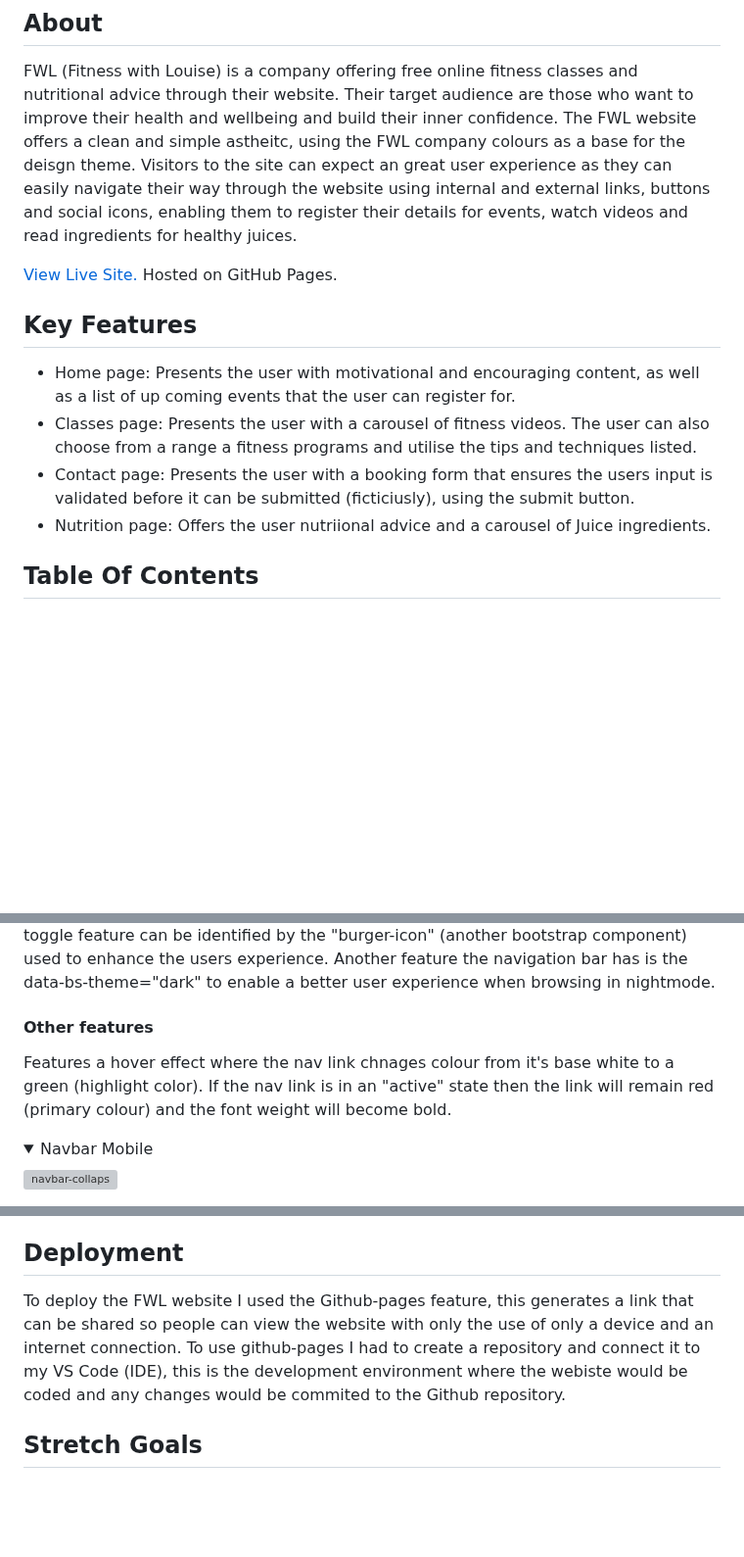
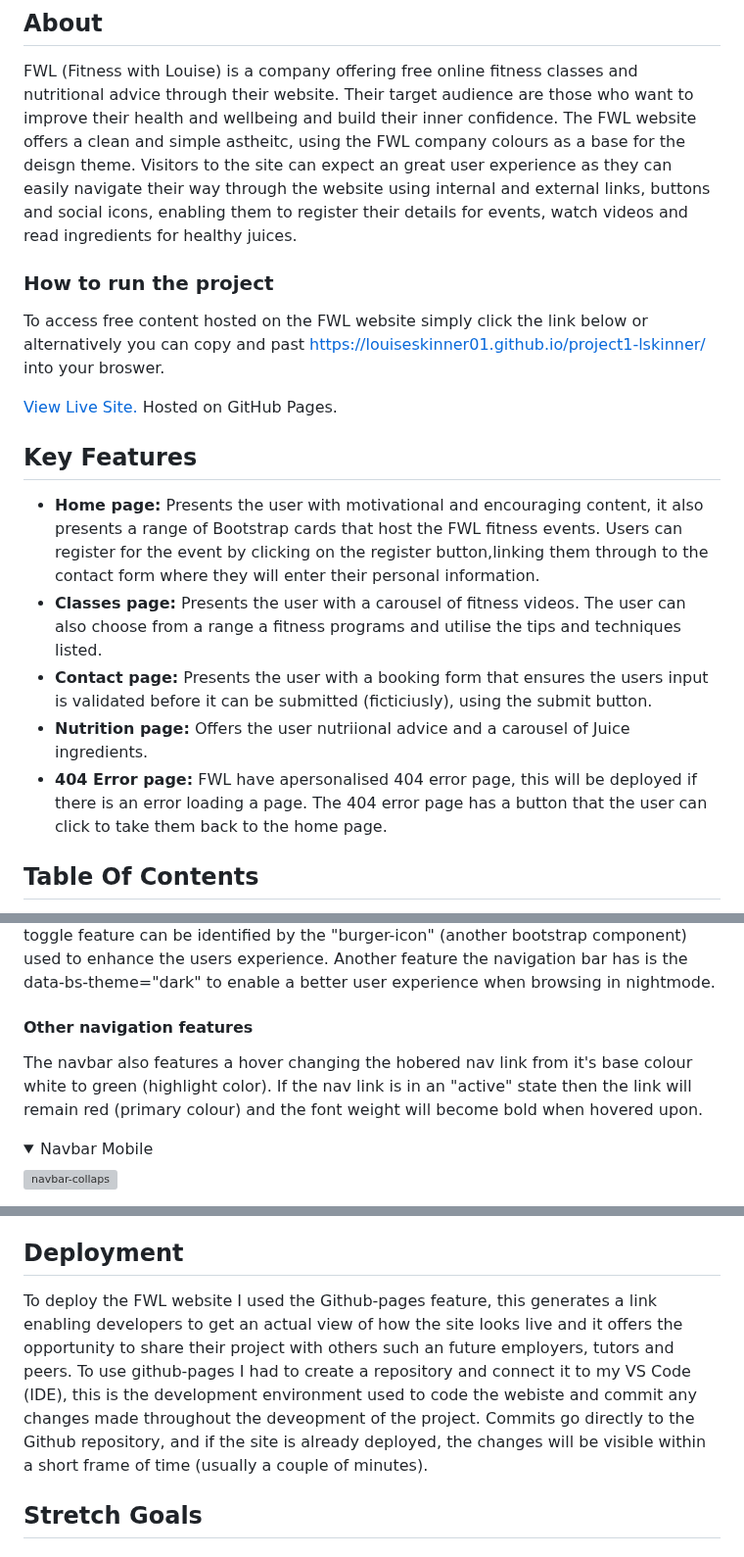
Before and after one commit to Louiseskinner01/project1-lskinner, a Markdown page: README.md, 3 parts joined by grey strips. Shown at 98% size. GitHub-like rendering; folded sections open; blank space fills up the shorter version; grey boxes are pictures that could not be loaded.

```diff
--- a/README.md
+++ b/README.md
@@ -3,14 +3,16 @@
 ## About
 FWL (Fitness with Louise) is a company offering free online fitness classes and nutritional advice through their website. Their target audience are those who want to improve their health and wellbeing and build their inner confidence. The FWL website offers a clean and simple astheitc, using the FWL company colours as a base for the deisgn theme. Visitors to the site can expect an great user experience as they can easily navigate their way through the website using internal and external links, buttons and social icons, enabling them to register their details for events, watch videos and read ingredients for healthy juices.
 
+### How to run the project
+To access free content hosted on the FWL website simply click the link below or alternatively you can copy and past https://louiseskinner01.github.io/project1-lskinner/ into your broswer.
+
 [View Live Site.](https://louiseskinner01.github.io/project1-lskinner/) Hosted on GitHub Pages.
 ## Key Features
-- Home page: Presents the user with motivational and encouraging content, as well as a list of up coming events that the user can register for.
-- Classes page: Presents the user with a carousel of fitness videos. The user can also choose from a range a fitness programs and utilise the tips and techniques listed.
-- Contact page: Presents the user with a booking form that ensures the users input is validated before it can be submitted (ficticiusly), using the submit button.
-- Nutrition page: Offers the user nutriional advice and a carousel of Juice ingredients.
-
-
+- **Home page:** Presents the user with motivational and encouraging content, it also presents a range of Bootstrap cards that host the FWL fitness events. Users can register for the event by clicking on the register button,linking them through to the contact form where they will enter their personal information.
+- **Classes page:** Presents the user with a carousel of fitness videos. The user can also choose from a range a fitness programs and utilise the tips and techniques listed.
+- **Contact page:** Presents the user with a booking form that ensures the users input is validated before it can be submitted (ficticiusly), using the submit button.
+- **Nutrition page:** Offers the user nutriional advice and a carousel of Juice ingredients.
+- **404 Error page:** FWL have apersonalised 404 error page, this will be deployed if there is an error loading a page. The 404 error page has a button that the user can click to take them back to the home page.
 ## Table Of Contents
 
 1. [Design & Planning](#design)
@@ -92,8 +95,8 @@ For the development of this project I have chosen to utilise Google fonts as the
 The FWL website has a responsive navigation bar that utilises Boostrap 5 components. It has been customised to using the branding colours of FWL (which are Red, Black & White) to ensure the branding logo pops. The navbar has a simplistic approach, leaning into a clean and modernised look. The FWL company logo links to the bookings form where users can fill in their details and select from a list of reasons for contact. The booking form also features a text-box where the user can write additional information to be acompany the form.
 Due to the naviation bar being deveoped using a "mobile first" approach, there is a toggle feature when the user is browsing from a mobile devise, this enables the user a better experience as the can easily naviagte through the tabs. The toggle feature can be identified by the "burger-icon" (another bootstrap component) used to enhance the users experience.
 Another feature the navigation bar has is the data-bs-theme="dark" to enable a better user experience when browsing in nightmode.
-#### Other features
-Features a hover effect where the nav link chnages colour from it's base white to a green (highlight color). If the nav link is in an "active" state then the link will remain red (primary colour) and the font weight will become bold.
+#### Other navigation features
+The navbar also features a hover changing the hobered nav link from it's base colour white to green (highlight color). If the nav link is in an "active" state then the link will remain red (primary colour) and the font weight will become bold when hovered upon.
 
 <details>
  <summary>Navbar Mobile</summary>
@@ -189,7 +192,8 @@ The screenshots below show some of the errors I had and confirm that the code is
 - **Favcon Converter:** I used an online converter to make the FWL company logo into a favcon so the logo would be visible in the browser tab.
 - **MS Word:** I used Microsoft Word for proof reading written content.
 ## Deployment
-To deploy the FWL website I used the Github-pages feature, this generates a link that can be shared so people can view the website with only the use of only a device and an internet connection. To use github-pages I had to create a repository and connect it to my VS Code (IDE), this is the development environment where the webiste would be coded and any changes would be commited to the Github repository.
+To deploy the FWL website I used the Github-pages feature, this generates a link enabling developers to get an actual view of how the site looks live and it offers the opportunity to share their project with others such an future employers, tutors and peers.
+To use github-pages I had to create a repository and connect it to my VS Code (IDE), this is the development environment used to code the webiste and commit any changes made throughout the deveopment of the project. Commits go directly to the Github repository, and if the site is already deployed, the changes will be visible within a short frame of time (usually a couple of minutes).
 ## Stretch Goals
 ### For the site
 Responsive Design Enhancements – Optimize the site for tablets and large displays (beyond mobile responsiveness).
```
Also changed, not shown: other parts of README.md (+3 -2 lines), TESTING.md (+14 -0 lines).
